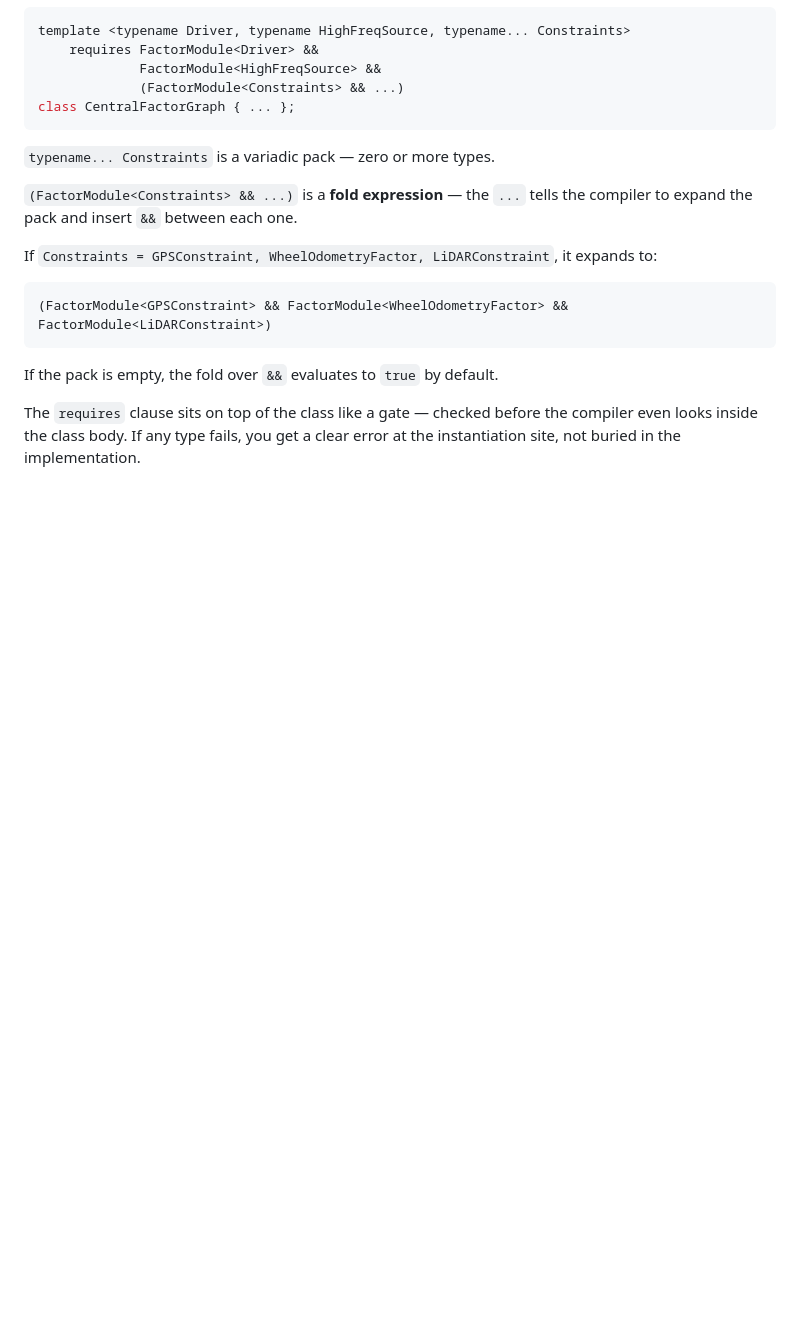
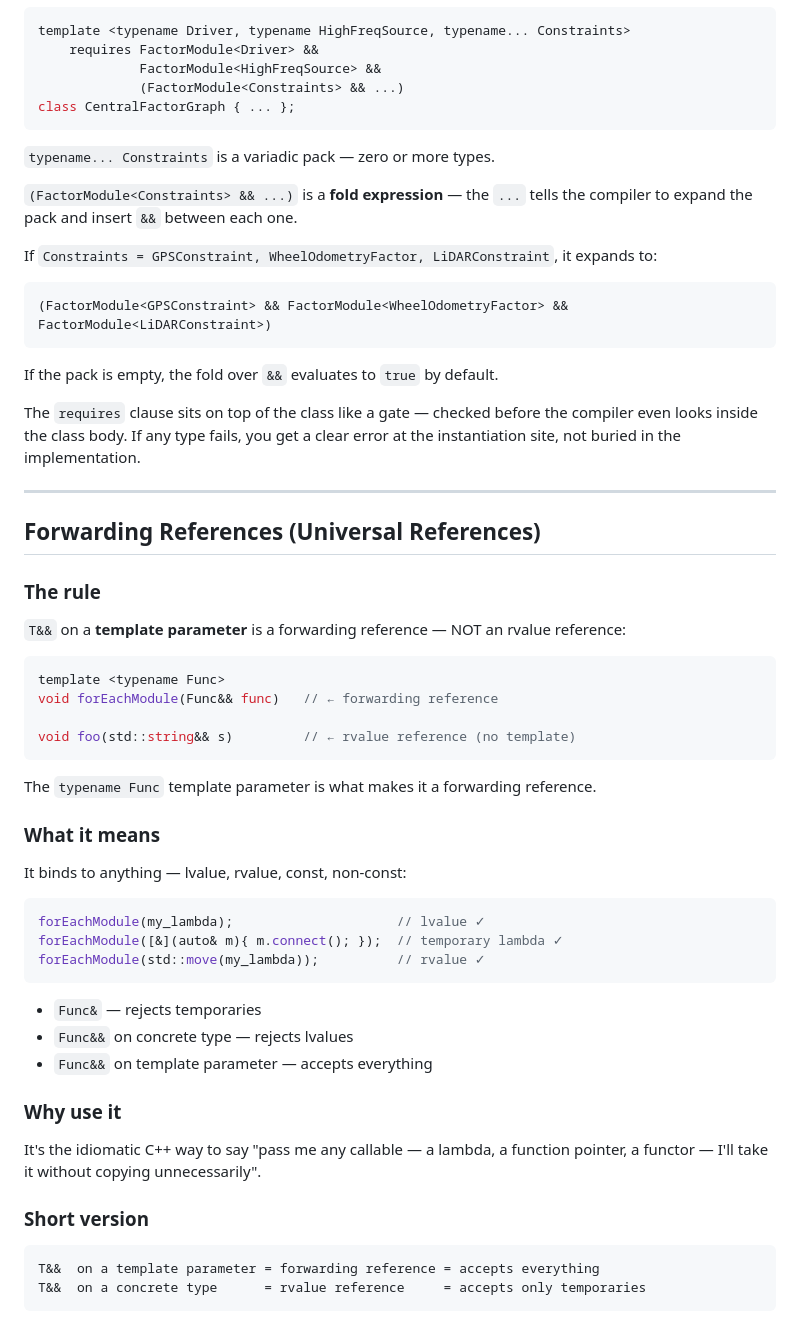
Before and after one commit to gokulbot/job_prep, a Markdown page: notes/cpp_concepts.md, the part around the change. Rendered like a GitHub page; blank space fills up the shorter version.

Commit message:
add forwarding references (universal references) section to cpp notes
Co-Authored-By: Claude Sonnet 4.6 <noreply@anthropic.com>

````diff
--- a/notes/cpp_concepts.md
+++ b/notes/cpp_concepts.md
@@ -1479,3 +1479,45 @@ If `Constraints = GPSConstraint, WheelOdometryFactor, LiDARConstraint`, it expan
 If the pack is empty, the fold over `&&` evaluates to `true` by default.
 
 The `requires` clause sits on top of the class like a gate — checked before the compiler even looks inside the class body. If any type fails, you get a clear error at the instantiation site, not buried in the implementation.
+
+---
+
+## Forwarding References (Universal References)
+
+### The rule
+
+`T&&` on a **template parameter** is a forwarding reference — NOT an rvalue reference:
+
+```cpp
+template <typename Func>
+void forEachModule(Func&& func)   // ← forwarding reference
+
+void foo(std::string&& s)         // ← rvalue reference (no template)
+```
+
+The `typename Func` template parameter is what makes it a forwarding reference.
+
+### What it means
+
+It binds to anything — lvalue, rvalue, const, non-const:
+
+```cpp
+forEachModule(my_lambda);                     // lvalue ✓
+forEachModule([&](auto& m){ m.connect(); });  // temporary lambda ✓
+forEachModule(std::move(my_lambda));          // rvalue ✓
+```
+
+- `Func&`  — rejects temporaries
+- `Func&&` on concrete type — rejects lvalues
+- `Func&&` on template parameter — accepts everything
+
+### Why use it
+
+It's the idiomatic C++ way to say "pass me any callable — a lambda, a function pointer, a functor — I'll take it without copying unnecessarily".
+
+### Short version
+
+```
+T&&  on a template parameter = forwarding reference = accepts everything
+T&&  on a concrete type      = rvalue reference     = accepts only temporaries
+```
````
